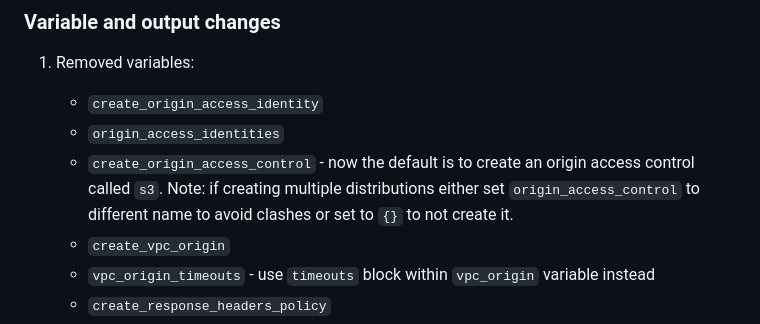
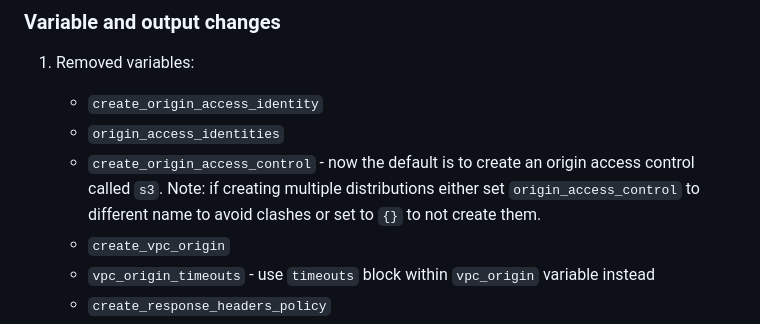
Before and after one commit to terraform-aws-modules/terraform-aws-cloudfront, a Markdown page: docs/UPGRADE-6.0.md, the part around the change. GitHub-like rendering.

Commit message:
Update UPGRADE-6.0.md for clarity on origin access control
Clarified note on 'create_origin_access_control' regarding multiple distributions.

```diff
--- a/docs/UPGRADE-6.0.md
+++ b/docs/UPGRADE-6.0.md
@@ -31,7 +31,7 @@ If you find a bug, please open an issue with supporting configuration to reprodu
 
     - `create_origin_access_identity`
     - `origin_access_identities`
-    - `create_origin_access_control` - now the default is to create an origin access control called `s3`. Note: if creating multiple distributions either set `origin_access_control` to different name to avoid clashes or set to `{}` to not create it.
+    - `create_origin_access_control` - now the default is to create an origin access control called `s3`. Note: if creating multiple distributions either set `origin_access_control` to different name to avoid clashes or set to `{}` to not create them.
     - `create_vpc_origin`
     - `vpc_origin_timeouts` - use `timeouts` block within `vpc_origin` variable instead
     - `create_response_headers_policy`
```
